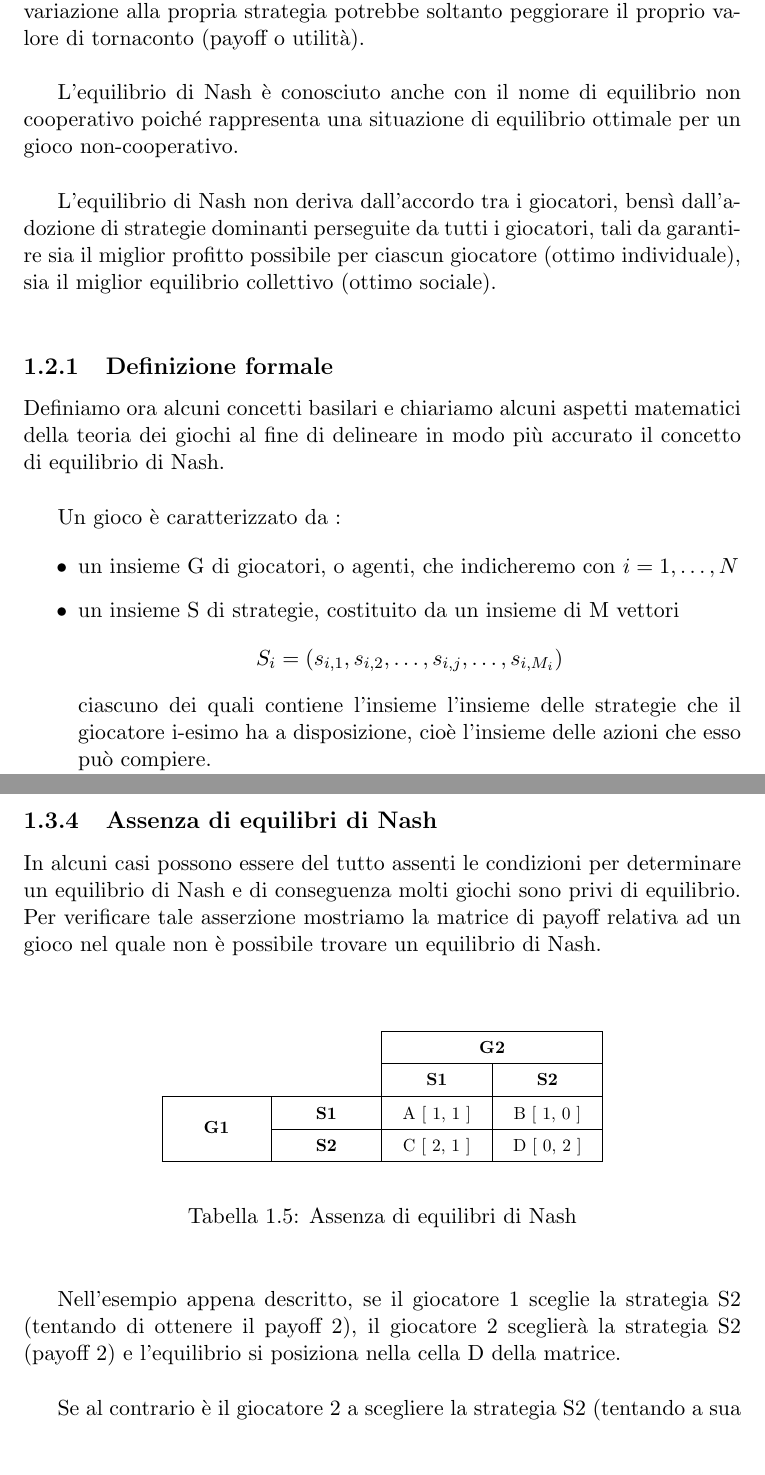
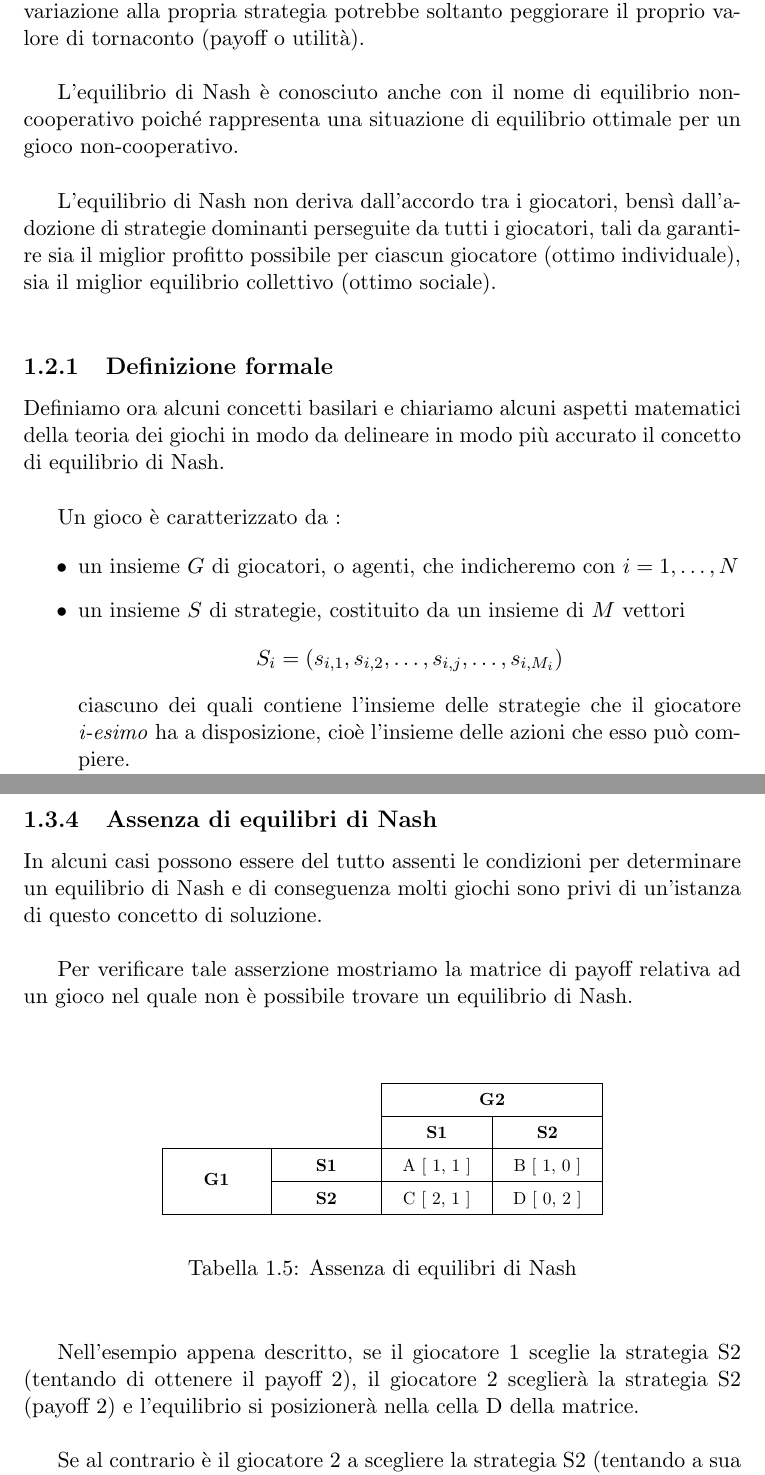
Before and after one commit to valentinodg/hedonic, a LaTeX book (latex/main.tex, which reads latex/chapter_1.tex): two parts of pages 7 and 11 of 47, joined at a grey line, cut so that both start at the same text, the shorter picture padded with empty space. Compiled offline with pdfLaTeX.

Commit message:
errors check chapter 1

```diff
--- a/latex/chapter_1.tex
+++ b/latex/chapter_1.tex
@@ -43,20 +44,20 @@ Un equilibrio di Nash è un equilibrio stabile, poiché nessun giocatore ha inte
 
 Ciascun giocatore trae la massima utilità possibile dalle proprie scelte, tenendo conto della migliore scelta dell'altro giocatore, e dunque qualunque variazione alla propria strategia potrebbe soltanto peggiorare il proprio valore di tornaconto (payoff o utilità).\\
 
-L'equilibrio di Nash è conosciuto anche con il nome di equilibrio non cooperativo poiché rappresenta una situazione di equilibrio ottimale per un gioco non-cooperativo.\\
+L'equilibrio di Nash è conosciuto anche con il nome di equilibrio non-cooperativo poiché rappresenta una situazione di equilibrio ottimale per un gioco non-cooperativo.\\
 
 L'equilibrio di Nash non deriva dall'accordo tra i giocatori, bensì dall'adozione di strategie dominanti perseguite da tutti i giocatori, tali da garantire sia il miglior profitto possibile per ciascun giocatore (ottimo individuale), sia il miglior equilibrio collettivo (ottimo sociale).\\
 
 \subsection{Definizione formale}
 \justify
-Definiamo ora alcuni concetti basilari e chiariamo alcuni aspetti matematici della teoria dei giochi al fine di delineare in modo più accurato il concetto di equilibrio di Nash.\\
+Definiamo ora alcuni concetti basilari e chiariamo alcuni aspetti matematici della teoria dei giochi in modo da delineare in modo più accurato il concetto di equilibrio di Nash.\\
 
 Un gioco è caratterizzato da :
 
 \begin{itemize}
-	\item un insieme G di giocatori, o agenti, che indicheremo con \(i = 1,\ldots,N\)
-	\item un insieme S di strategie, costituito da un insieme di M vettori \[S_{i}=\left(s_{{i,1}},s_{{i,2}},\ldots,s_{{i,j}},\ldots,s_{{i,M_{i}}}\right)\] ciascuno dei quali contiene l'insieme l'insieme delle strategie che il giocatore i-esimo ha a disposizione, cioè l'insieme delle azioni che esso può compiere.\\(indichiamo con \(s_i\) la strategia scelta dal giocatore \(i\))
-	\item un insieme U di funzioni \[u_{i}=U_{i}\left(s_{1},s_{2},\ldots,s_{i},\ldots,s_{N}\right)\] che associano ad ogni giocatore \(i\) il guadagno (detto anche payoff) \(u_i\) derivante da una data combinazione di strategie (il guadagno di un giocatore in generale non dipende solo dalla propria strategia ma anche dalle strategie scelte dagli avversari)
+	\item un insieme \(G\) di giocatori, o agenti, che indicheremo con \(i = 1,\ldots,N\)
+	\item un insieme \(S\) di strategie, costituito da un insieme di \(M\) vettori \[S_{i}=\left(s_{{i,1}},s_{{i,2}},\ldots,s_{{i,j}},\ldots,s_{{i,M_{i}}}\right)\] ciascuno dei quali contiene l'insieme delle strategie che il giocatore \textit{i-esimo} ha a disposizione, cioè l'insieme delle azioni che esso può compiere.\\(indichiamo con \(s_i\) la strategia scelta dal giocatore \(i\))
+	\item un insieme \(U\) di funzioni \[u_{i}=U_{i}\left(s_{1},s_{2},\ldots,s_{i},\ldots,s_{N}\right)\] che associano ad ogni giocatore \(i\) il guadagno (detto anche payoff) \(u_i\) derivante da una data combinazione di strategie (il guadagno di un giocatore in generale non dipende solo dalla propria strategia ma anche dalle strategie scelte dagli avversari)
 \end{itemize}
 
 Un equilibrio di Nash per un dato gioco è una combinazione di strategie (che indichiamo con l'apice \(e\))
@@ -194,7 +200,9 @@ Al fine di verificare quest'ultima affermazione viene presentata la seguente mat
 
 \subsection{Assenza di equilibri di Nash}
 \justify
-In alcuni casi possono essere del tutto assenti le condizioni per determinare un equilibrio di Nash e di conseguenza molti giochi sono privi di equilibrio. Per verificare tale asserzione mostriamo la matrice di payoff relativa ad un gioco nel quale non è possibile trovare un equilibrio di Nash.\\
+In alcuni casi possono essere del tutto assenti le condizioni per determinare un equilibrio di Nash e di conseguenza molti giochi sono privi di un'istanza di questo concetto di soluzione. \\
+
+Per verificare tale asserzione mostriamo la matrice di payoff relativa ad un gioco nel quale non è possibile trovare un equilibrio di Nash.\\
 
 \vspace{0.5cm}
 \begin{table}[h]
@@ -217,9 +225,9 @@ In alcuni casi possono essere del tutto assenti le condizioni per determinare un
 \end{table}
 \vspace{0.5cm}
 
-Nell'esempio appena descritto, se il giocatore 1 sceglie la strategia S2 (tentando di ottenere il payoff 2), il giocatore 2 sceglierà la strategia S2 (payoff 2) e l'equilibrio si posiziona nella cella D della matrice.\\
+Nell'esempio appena descritto, se il giocatore 1 sceglie la strategia S2 (tentando di ottenere il payoff 2), il giocatore 2 sceglierà la strategia S2 (payoff 2) e l'equilibrio si posizionerà nella cella D della matrice.\\
 
-Se al contrario è il giocatore 2 a scegliere la strategia S2 (tentando a sua volta di ottenere il payoff 2), il giocatore 1 sceglierà la strategia S1 (payoff 1) e l'equilibrio si posiziona nella cella B della matrice. Nel suddetto esempio non esiste dunque un equilibrio di Nash.\\
+Se al contrario è il giocatore 2 a scegliere la strategia S2 (tentando a sua volta di ottenere il payoff 2), il giocatore 1 sceglierà la strategia S1 (payoff 1) e l'equilibrio si posizionerà nella cella B della matrice. Nel suddetto esempio non esiste dunque un equilibrio di Nash.\\
 
 \subsection{Il dilemma del prigioniero : sub-ottimalità individuale e sociale}
 \justify
```
Also changed, not shown: latex/main.pdf, latex/chapter_1.tex (28 more changed lines), 2 other files.
